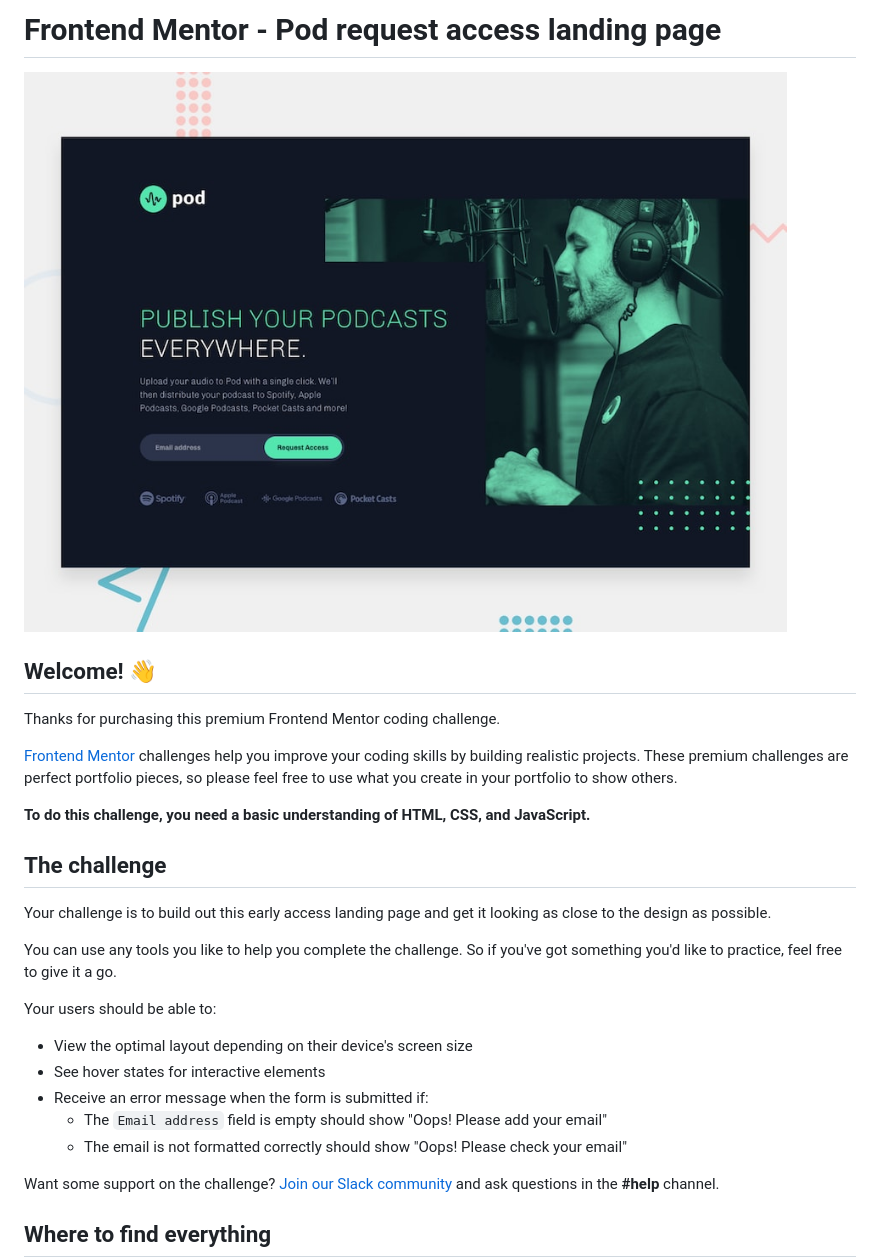
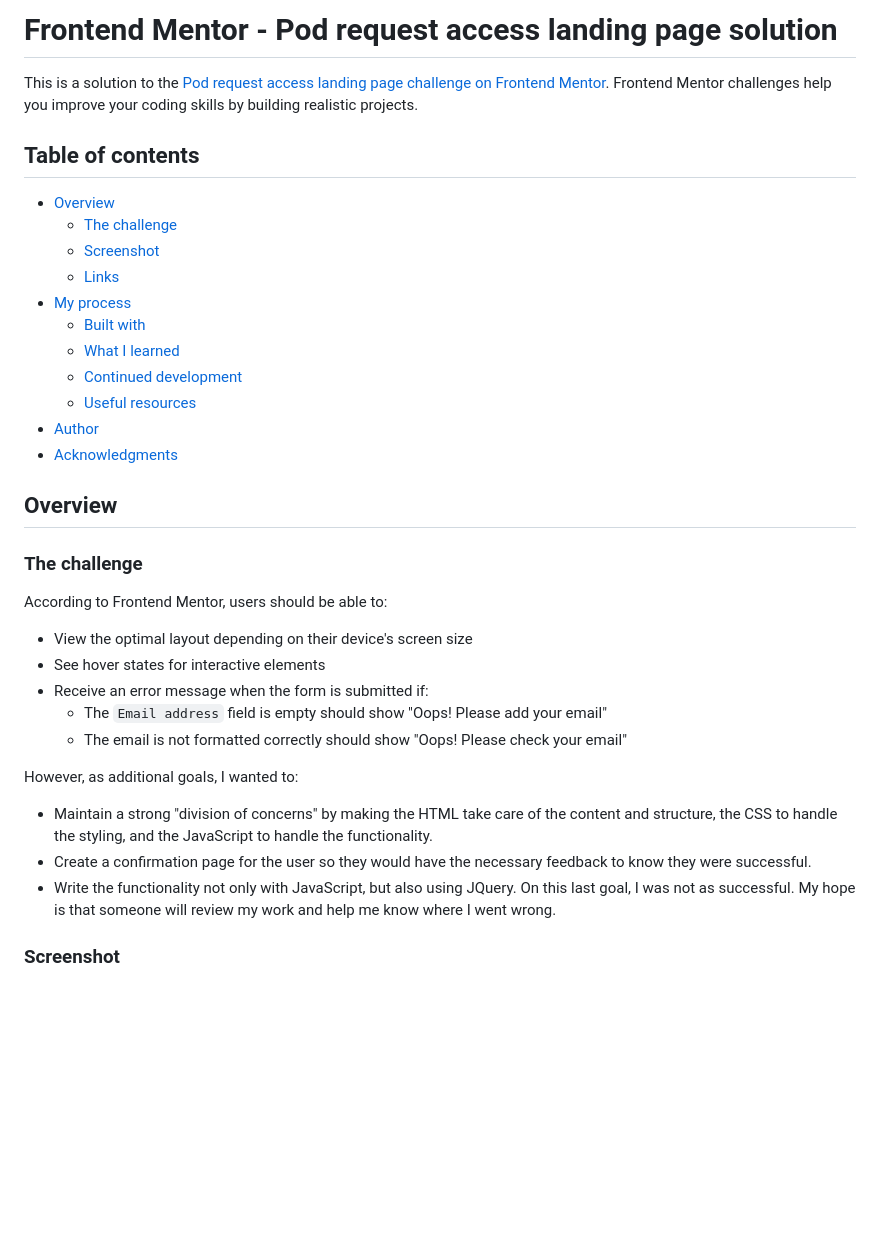
Before and after one commit to jguleserian/FMC-PodRequestAccessLandingPage, a Markdown page: README.md, the part around one of its changes. Rendered like a GitHub page; blank space fills up the shorter version.

```diff
--- a/README.md
+++ b/README.md
@@ -1,22 +1,26 @@
-# Frontend Mentor - Pod request access landing page
+# Frontend Mentor - Pod request access landing page solution
 
-![Design preview for the Pod request access landing page coding challenge](./preview.jpg)
+This is a solution to the [Pod request access landing page challenge on Frontend Mentor](https://www.frontendmentor.io/challenges/pod-request-access-landing-page-eyTmdkLSG). Frontend Mentor challenges help you improve your coding skills by building realistic projects.
 
-## Welcome! 👋
+## Table of contents
 
-Thanks for purchasing this premium Frontend Mentor coding challenge.
+- [Overview](#overview)
+  - [The challenge](#the-challenge)
+  - [Screenshot](#screenshot)
+  - [Links](#links)
+- [My process](#my-process)
+  - [Built with](#built-with)
+  - [What I learned](#what-i-learned)
+  - [Continued development](#continued-development)
+  - [Useful resources](#useful-resources)
+- [Author](#author)
+- [Acknowledgments](#acknowledgments)
 
-[Frontend Mentor](https://www.frontendmentor.io) challenges help you improve your coding skills by building realistic projects. These premium challenges are perfect portfolio pieces, so please feel free to use what you create in your portfolio to show others.
+## Overview
 
-**To do this challenge, you need a basic understanding of HTML, CSS, and JavaScript.**
+### The challenge
 
-## The challenge
-
-Your challenge is to build out this early access landing page and get it looking as close to the design as possible.
-
-You can use any tools you like to help you complete the challenge. So if you've got something you'd like to practice, feel free to give it a go.
-
-Your users should be able to:
+According to Frontend Mentor, users should be able to:
 
 - View the optimal layout depending on their device's screen size
 - See hover states for interactive elements
@@ -24,7 +28,10 @@ Your users should be able to:
   - The `Email address` field is empty should show "Oops! Please add your email"
   - The email is not formatted correctly should show "Oops! Please check your email"
 
-Want some support on the challenge? [Join our Slack community](https://www.frontendmentor.io/slack) and ask questions in the **#help** channel.
+However, as additional goals, I wanted to:
+- Maintain a strong "division of concerns" by making the HTML take care of the content and structure, the CSS to handle the styling, and the JavaScript to handle the functionality.
+- Create a confirmation page for the user so they would have the necessary feedback to know they were successful.
+- Write the functionality not only with JavaScript, but also using JQuery. On this last goal, I was not as successful. My hope is that someone will review my work and help me know where I went wrong.
 
-## Where to find everything
+### Screenshot
 
```
Also changed, not shown: other parts of README.md (+41 -47 lines), README-template.md (deleted, +0 -114 lines), Screenshots/Screenshot-375.png (added), Screenshots/Screenshot-768.png (added), 5 other files.
